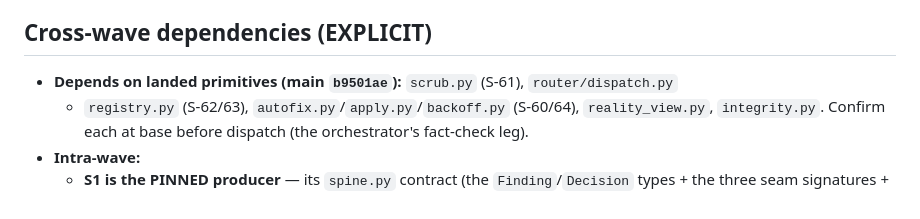
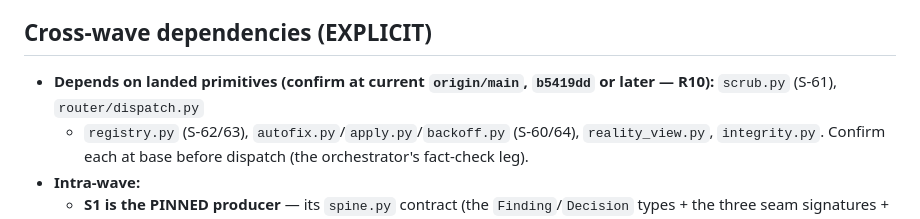
Before and after one commit to Nnyan/SLOP, a Markdown page: .claude/waves/S-65-AGENT-SPINE.md, the part around the change. Drawn GitHub-style.

Commit message:
review(S-65): fix last stale base-SHA ref (b9501ae->current) in Cross-wave deps
Co-Authored-By: Claude Opus 4.8 <noreply@anthropic.com>

```diff
--- a/.claude/waves/S-65-AGENT-SPINE.md
+++ b/.claude/waves/S-65-AGENT-SPINE.md
@@ -244,7 +244,7 @@ cross-wave-disjointness + edited-wave consistency). Confirm with
 - Frontend surfacing of self-audit findings (a later UI pass).
 
 ## Cross-wave dependencies (EXPLICIT)
-- **Depends on landed primitives (main `b9501ae`):** `scrub.py` (S-61), `router/dispatch.py`
+- **Depends on landed primitives (confirm at current `origin/main`, `b5419dd` or later — R10):** `scrub.py` (S-61), `router/dispatch.py`
   + `registry.py` (S-62/63), `autofix.py`/`apply.py`/`backoff.py` (S-60/64),
   `reality_view.py`, `integrity.py`. Confirm each at base before dispatch (the orchestrator's
   fact-check leg).
```
